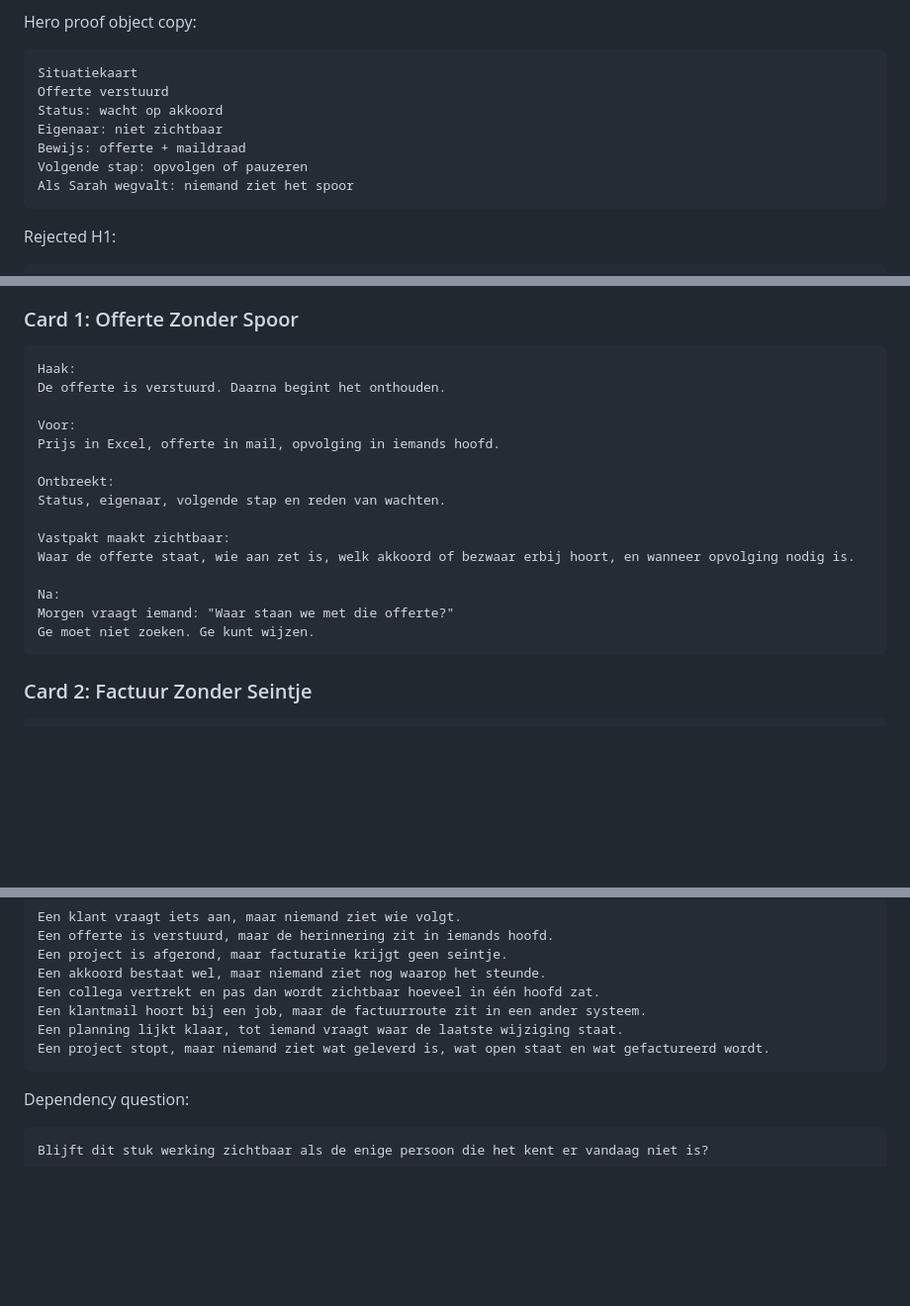
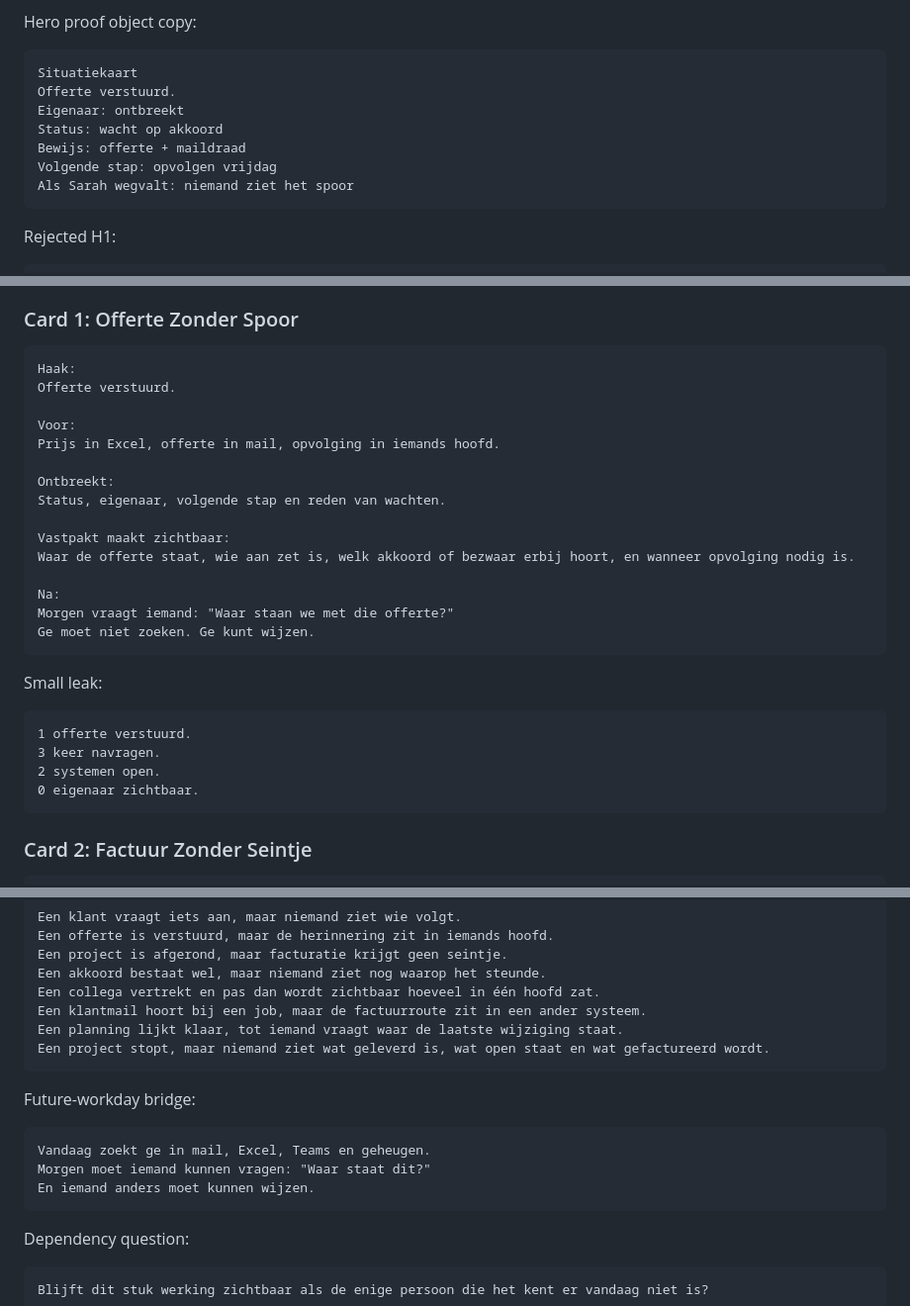
Before and after one commit to ChristopheAI/vastpakt, a Markdown page: docs/copy/2026-05-26-vastpakt-homepage-copydeck-v1.md, 3 parts joined by grey strips. Shown at 99% size. Rendered like a GitHub page; blank space fills up the shorter version.

````diff
--- a/docs/copy/2026-05-26-vastpakt-homepage-copydeck-v1.md
+++ b/docs/copy/2026-05-26-vastpakt-homepage-copydeck-v1.md
@@ -139,11 +189,11 @@ Hero proof object copy:
 
 ```text
 Situatiekaart
-Offerte verstuurd
+Offerte verstuurd.
+Eigenaar: ontbreekt
 Status: wacht op akkoord
-Eigenaar: niet zichtbaar
 Bewijs: offerte + maildraad
-Volgende stap: opvolgen of pauzeren
+Volgende stap: opvolgen vrijdag
 Als Sarah wegvalt: niemand ziet het spoor
 ```
 
@@ -163,7 +213,7 @@ Use three first cards. Each should feel like a normal workday, not a category pi
 
 ```text
 Haak:
-De offerte is verstuurd. Daarna begint het onthouden.
+Offerte verstuurd.
 
 Voor:
 Prijs in Excel, offerte in mail, opvolging in iemands hoofd.
@@ -177,6 +227,15 @@ Waar de offerte staat, wie aan zet is, welk akkoord of bezwaar erbij hoort, en w
 Na:
 Morgen vraagt iemand: "Waar staan we met die offerte?"
 Ge moet niet zoeken. Ge kunt wijzen.
+```
+
+Small leak:
+
+```text
+1 offerte verstuurd.
+3 keer navragen.
+2 systemen open.
+0 eigenaar zichtbaar.
 ```
 
 ### Card 2: Factuur Zonder Seintje
@@ -242,6 +301,14 @@ Een collega vertrekt en pas dan wordt zichtbaar hoeveel in één hoofd zat.
 Een klantmail hoort bij een job, maar de factuurroute zit in een ander systeem.
 Een planning lijkt klaar, tot iemand vraagt waar de laatste wijziging staat.
 Een project stopt, maar niemand ziet wat geleverd is, wat open staat en wat gefactureerd wordt.
+```
+
+Future-workday bridge:
+
+```text
+Vandaag zoekt ge in mail, Excel, Teams en geheugen.
+Morgen moet iemand kunnen vragen: "Waar staat dit?"
+En iemand anders moet kunnen wijzen.
 ```
 
 Dependency question:
````
Also changed, not shown: other parts of docs/copy/2026-05-26-vastpakt-homepage-copydeck-v1.md (+63 -0 lines).
